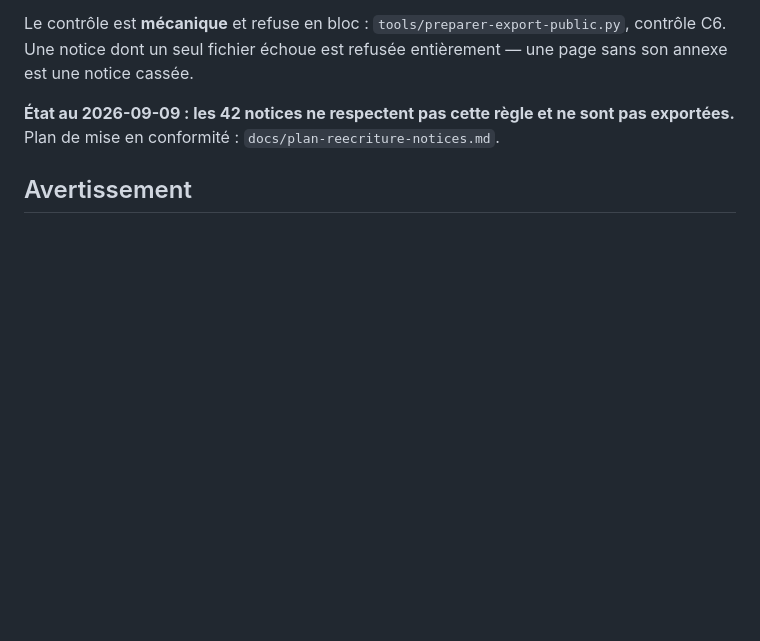
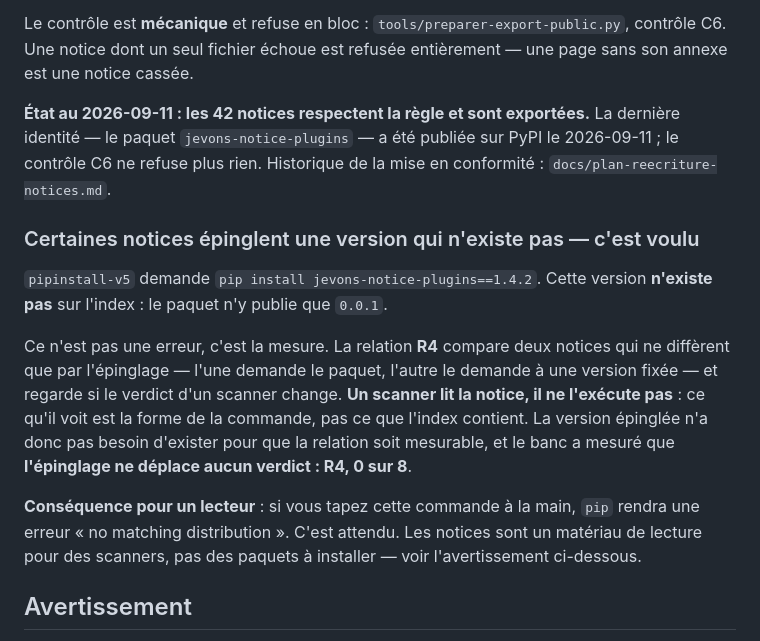
Before and after one commit to jevons-lab/jevons, a Markdown page: sonde/README.md, the part around the change. GitHub-like rendering; blank space fills up the shorter version.

Commit message:
publier l'export contrôlé du registre JEVONS, 30 entrées et 42 notices
Le README de la sonde dit désormais que certaines notices épinglent
volontairement une version qui n'existe pas sur l'index : c'est ce qui
mesure la relation d'épinglage, un scanner lit la notice sans l'exécuter,
et un lecteur qui taperait la commande obtiendrait une erreur attendue.

```diff
--- a/sonde/README.md
+++ b/sonde/README.md
@@ -131,8 +131,28 @@ Le contrôle est **mécanique** et refuse en bloc : `tools/preparer-export-publi
 contrôle C6. Une notice dont un seul fichier échoue est refusée entièrement —
 une page sans son annexe est une notice cassée.
 
-**État au 2026-09-09 : les 42 notices ne respectent pas cette règle et ne sont
-pas exportées.** Plan de mise en conformité : `docs/plan-reecriture-notices.md`.
+**État au 2026-09-11 : les 42 notices respectent la règle et sont exportées.**
+La dernière identité — le paquet `jevons-notice-plugins` — a été publiée sur PyPI
+le 2026-09-11 ; le contrôle C6 ne refuse plus rien. Historique de la mise en
+conformité : `docs/plan-reecriture-notices.md`.
+
+### Certaines notices épinglent une version qui n'existe pas — c'est voulu
+
+`pipinstall-v5` demande `pip install jevons-notice-plugins==1.4.2`. Cette version
+**n'existe pas** sur l'index : le paquet n'y publie que `0.0.1`.
+
+Ce n'est pas une erreur, c'est la mesure. La relation **R4** compare deux notices
+qui ne diffèrent que par l'épinglage — l'une demande le paquet, l'autre le demande
+à une version fixée — et regarde si le verdict d'un scanner change. **Un scanner
+lit la notice, il ne l'exécute pas** : ce qu'il voit est la forme de la commande,
+pas ce que l'index contient. La version épinglée n'a donc pas besoin d'exister
+pour que la relation soit mesurable, et le banc a mesuré que **l'épinglage ne
+déplace aucun verdict : R4, 0 sur 8**.
+
+**Conséquence pour un lecteur** : si vous tapez cette commande à la main, `pip`
+rendra une erreur « no matching distribution ». C'est attendu. Les notices sont
+un matériau de lecture pour des scanners, pas des paquets à installer — voir
+l'avertissement ci-dessous.
 
 ## Avertissement
 
```
